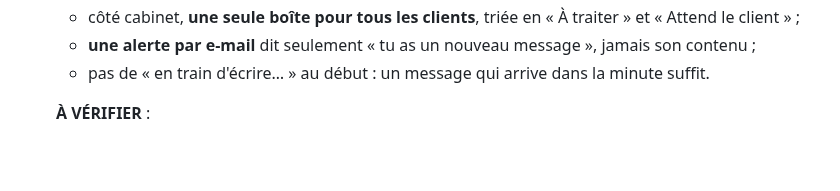
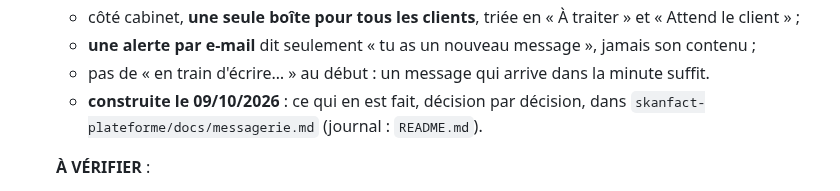
Before and after one commit to saouthq/skanfact, a Markdown page: docs/cadrage/14-fonctions-et-integrations.md, the part around the change. Rendered like a GitHub page; blank space fills up the shorter version.

```diff
--- a/docs/cadrage/14-fonctions-et-integrations.md
+++ b/docs/cadrage/14-fonctions-et-integrations.md
@@ -173,6 +173,8 @@ moteur de lecture libre (choisi au `12` § 3). Aucune image ne sort.
     client » ;
   - **une alerte par e-mail** dit seulement « tu as un nouveau message », jamais son contenu ;
   - pas de « en train d'écrire… » au début : un message qui arrive dans la minute suffit.
+  - **construite le 09/10/2026** : ce qui en est fait, décision par décision, dans
+    `skanfact-plateforme/docs/messagerie.md` (journal : `README.md`).
 
   **À VÉRIFIER** :
   - combien de temps on garde ces messages (INPDP) ;
```
Also changed, not shown: docs/cadrage/README.md (+2 -0 lines).
